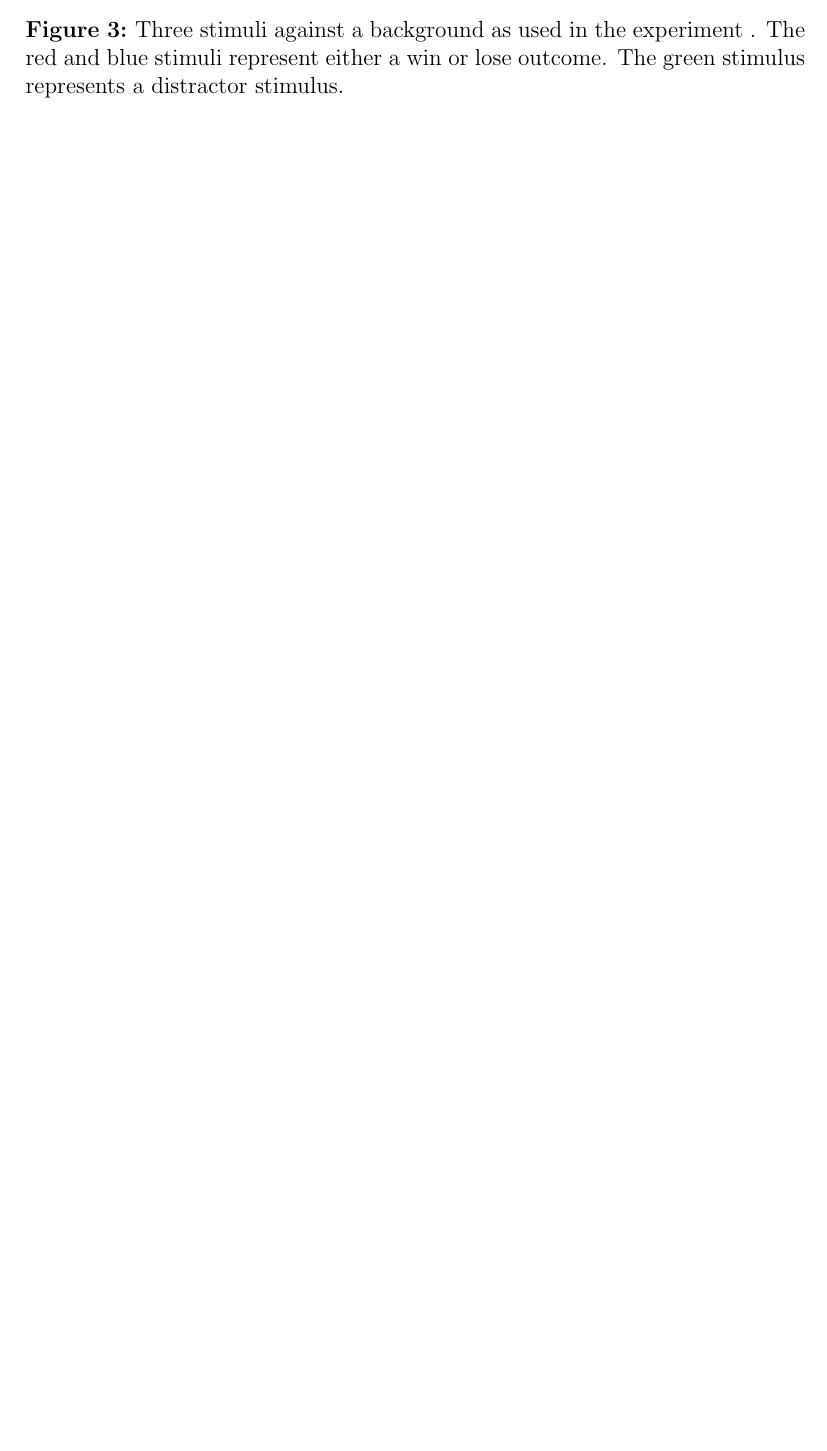
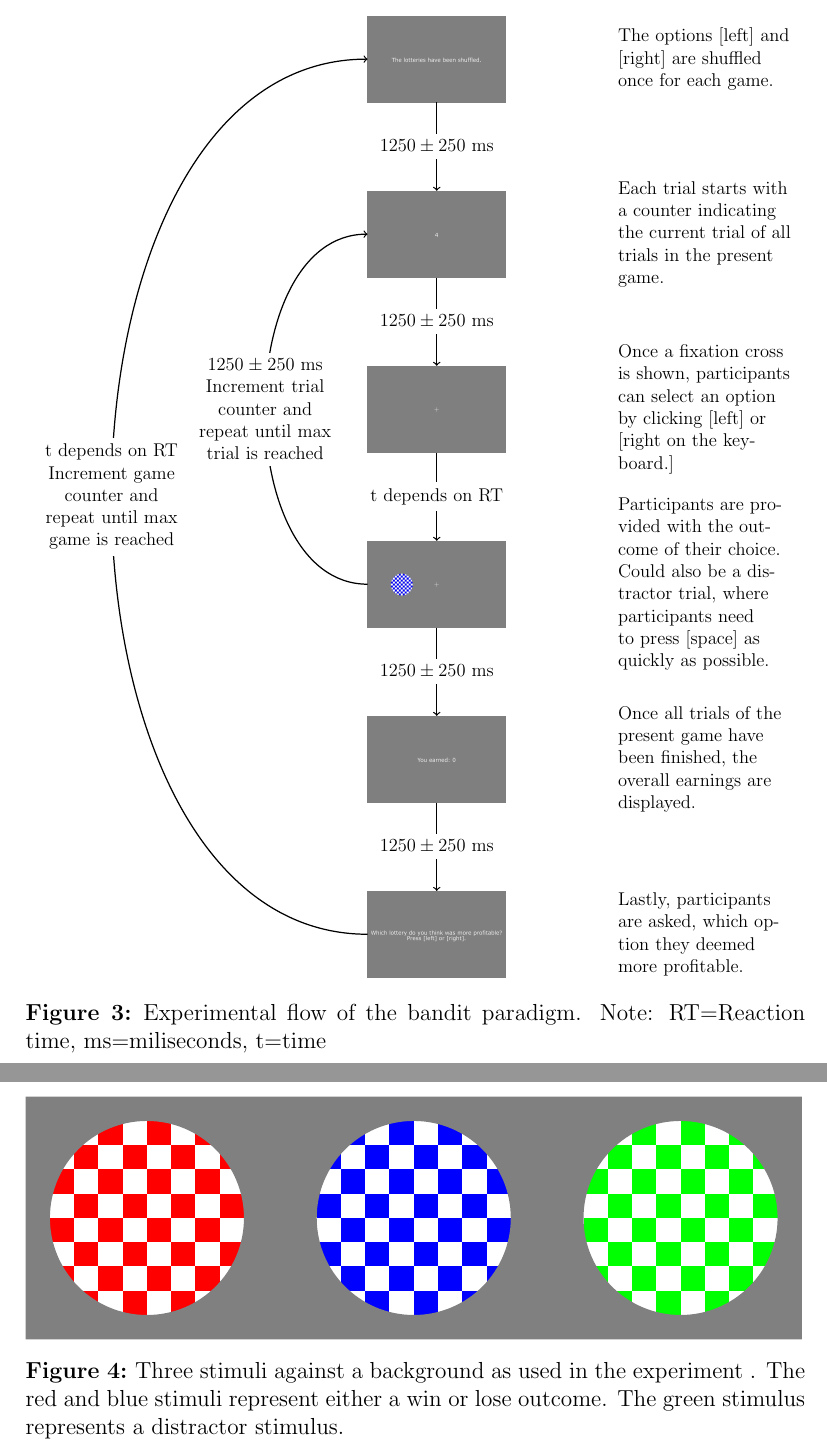
Before and after one commit to sappelhoff/Decisions-From-Experience, a LaTeX document (documentation/DFE_docu.tex): part of page 8 of 9 before the commit and two parts of pages 9 and 10 of 11 after it, the two joined at a grey line, cut at the place of the change, the shorter picture padded with empty space. Compiled offline with pdfLaTeX.

Commit message:
Added flow figure for bandit
a nice visualisation of what was listed in text format under
computerisation of experimental paradigm

```diff
--- a/documentation/DFE_docu.tex
+++ b/documentation/DFE_docu.tex
@@ -15,6 +15,7 @@
 \usetikzlibrary{backgrounds} % to have a background layer
 \usepackage{xcolor} % defining my own colors
 \usetikzlibrary{positioning} % arrows between nodes and relative positions
+\usetikzlibrary{arrows}
 
 
 
@@ -30,7 +31,8 @@
 
 % Some variables for drawing
 \newcommand\sideAdj{13}
-
+\newcommand{\imgSize}{.2\textwidth}
+\newcommand{\descrTextWidth}{4cm}
 
 % For figures
 \usepackage{graphicx}
@@ -384,3 +386,74 @@ If we have 100 trials for this condition, there will be about 4 'games' with 25
 \item Ask the participant which lottery was deemed more profitable.
 \item Then, next game of PFP. Start with 'lotteries shuffled' screen
 \end{itemize}
+
+\begin{figure}[ht]
+\begin{center}
+\resizebox{.9\linewidth}{!}{%
+\begin{tikzpicture}
+
+
+% Insert all the pictures
+\node[inner sep=0pt] (lotShuffle) at (0,0)
+    {\includegraphics[width=\imgSize]{lotShuffle.jpg}};
+
+\node[inner sep=0pt] (trialCount) at (0,-4)
+    {\includegraphics[width=\imgSize]{spCounter.jpg}};
+
+\node[inner sep=0pt] (fixcross) at (0,-8)
+    {\includegraphics[width=\imgSize]{fixcross.jpg}};
+
+\node[inner sep=0pt] (outcome) at (0,-12)
+    {\includegraphics[width=\imgSize]{outBlueRight.jpg}};
+
+\node[inner sep=0pt] (earn) at (0,-16)
+    {\includegraphics[width=\imgSize]{earnZero.jpg}};
+
+\node[inner sep=0pt] (prefLot) at (0,-20)
+    {\includegraphics[width=\imgSize]{prefLot.jpg}};
+
+
+
+% Drawing all nodes between pictures
+\draw[->,thick] (lotShuffle) -- (trialCount)
+    node [midway,fill=white] {$1250\pm250$ ms};
+
+\draw[->,thick] (trialCount) -- (fixcross)
+    node [midway,fill=white] {$1250\pm250$ ms};
+
+\draw[->,thick] (fixcross) -- (outcome)
+    node [midway,fill=white] {t depends on RT};
+
+\draw[->,thick] (outcome) -- (earn)
+    node [midway,fill=white] {$1250\pm250$ ms};
+
+\draw[->,thick] (earn) -- (prefLot)
+    node [midway,fill=white] {$1250\pm250$ ms};
+
+
+% Inserting describing text next to pictures
+
+\node at (4,0) [text width=\descrTextWidth, align=left, right] {The options [left] and [right] are shuffled once for each game.};
+
+\node at (4,-4) [text width=\descrTextWidth, align=left, right] {Each trial starts with a counter indicating the current trial of all trials in the present game.};
+
+\node at (4,-8) [text width=\descrTextWidth, align=left, right] {Once a fixation cross is shown, participants can select an option by clicking [left] or [right on the keyboard.]};
+
+\node at (4,-12) [text width=\descrTextWidth, align=left, right] {Participants are provided with the outcome of their choice. Could also be a distractor trial, where participants need to press [space] as quickly as possible.};
+
+\node at (4,-16) [text width=\descrTextWidth, align=left, right] {Once all trials of the present game have been finished, the overall earnings are displayed.};
+
+\node at (4,-20) [text width=\descrTextWidth, align=left, right] {Lastly, participants are asked, which option they deemed more profitable.};
+
+
+% Drawing the bent arrows
+\draw[->,thick] (outcome.west) to [out=180,in=180] node[text width=0.2\textwidth, midway, fill=white, align=center]{$1250\pm250$ ms \\ Increment trial counter and repeat until max trial is reached} (trialCount.west) ;
+
+
+\draw[->,thick] (prefLot.west) to [out=180,in=180] node[text width=0.2\textwidth, midway, fill=white, align=center] {t depends on RT \\ Increment game counter and repeat until max game is reached} (lotShuffle.west);
+
+
+\end{tikzpicture}
+} % close the resize box
+\captionsetup{width=.9\linewidth, format=plain}
+\caption[Flow Bandit Paradigm]{Experimental flow of the bandit paradigm. Note: RT=Reaction time, ms=miliseconds, t=time}
```
Also changed, not shown: documentation/figures/DFE_flow_diagram_bandit/DFE_flow_diagram_bandit.tex (added, +87 -0 lines), documentation/DFE_docu.bbl (deleted), documentation/DFE_docu.pdf, documentation/figures/DFE_flow_diagram_bandit/DFE_flow_diagram.pdf (added), documentation/figures/earnOne.jpg (added), documentation/figures/earnZero.jpg (added), documentation/figures/fixcross.jpg (added), documentation/figures/lotShuffle.jpg (added), documentation/figures/outBlueRight.jpg (added), documentation/figures/outDistrLeft.jpg (added), documentation/figures/outDistrRight.jpg (added), documentation/figures/outRedLeft.jpg (added), documentation/figures/prefLot.jpg (added), documentation/figures/spChoice.jpg (added), 5 more files, 13 other files.
